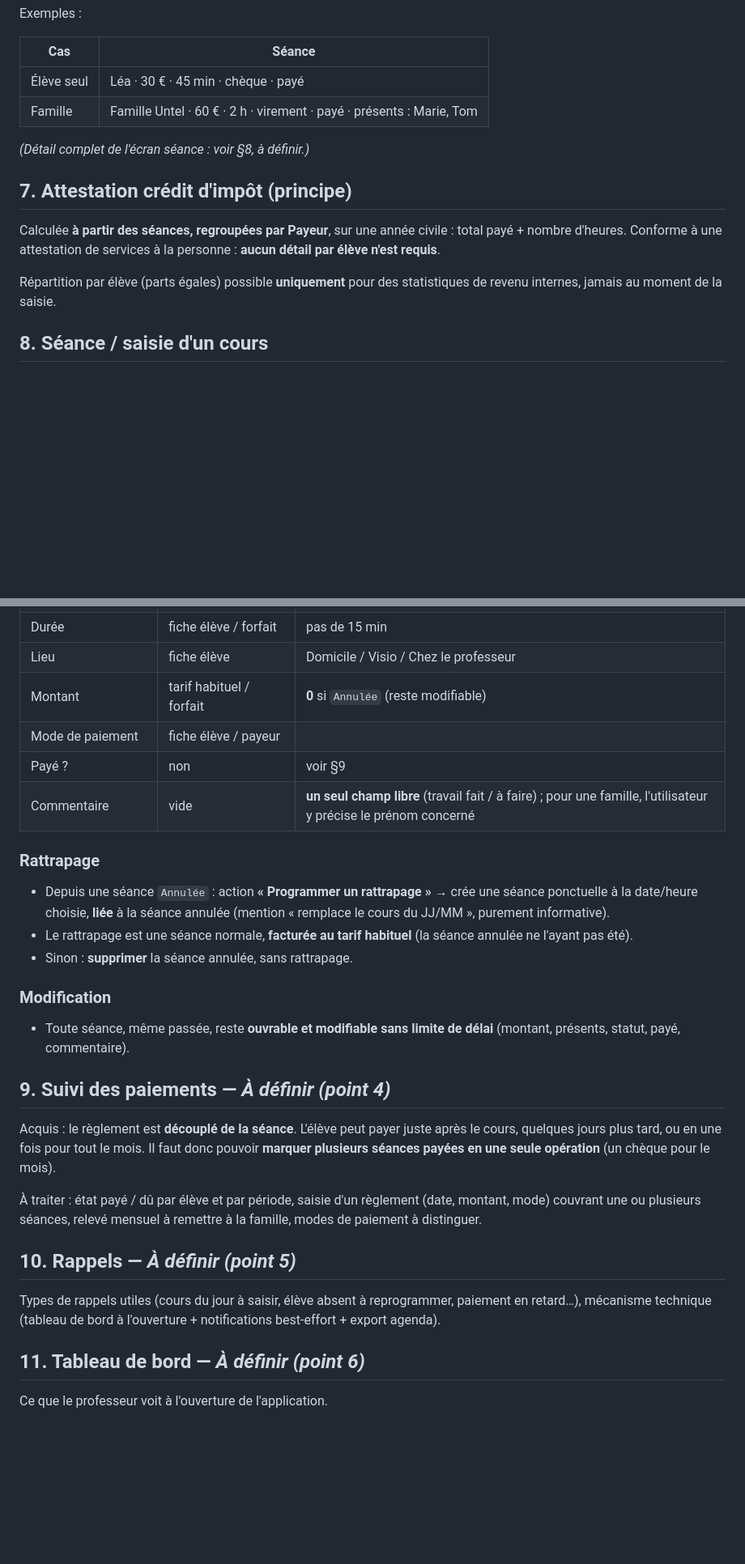
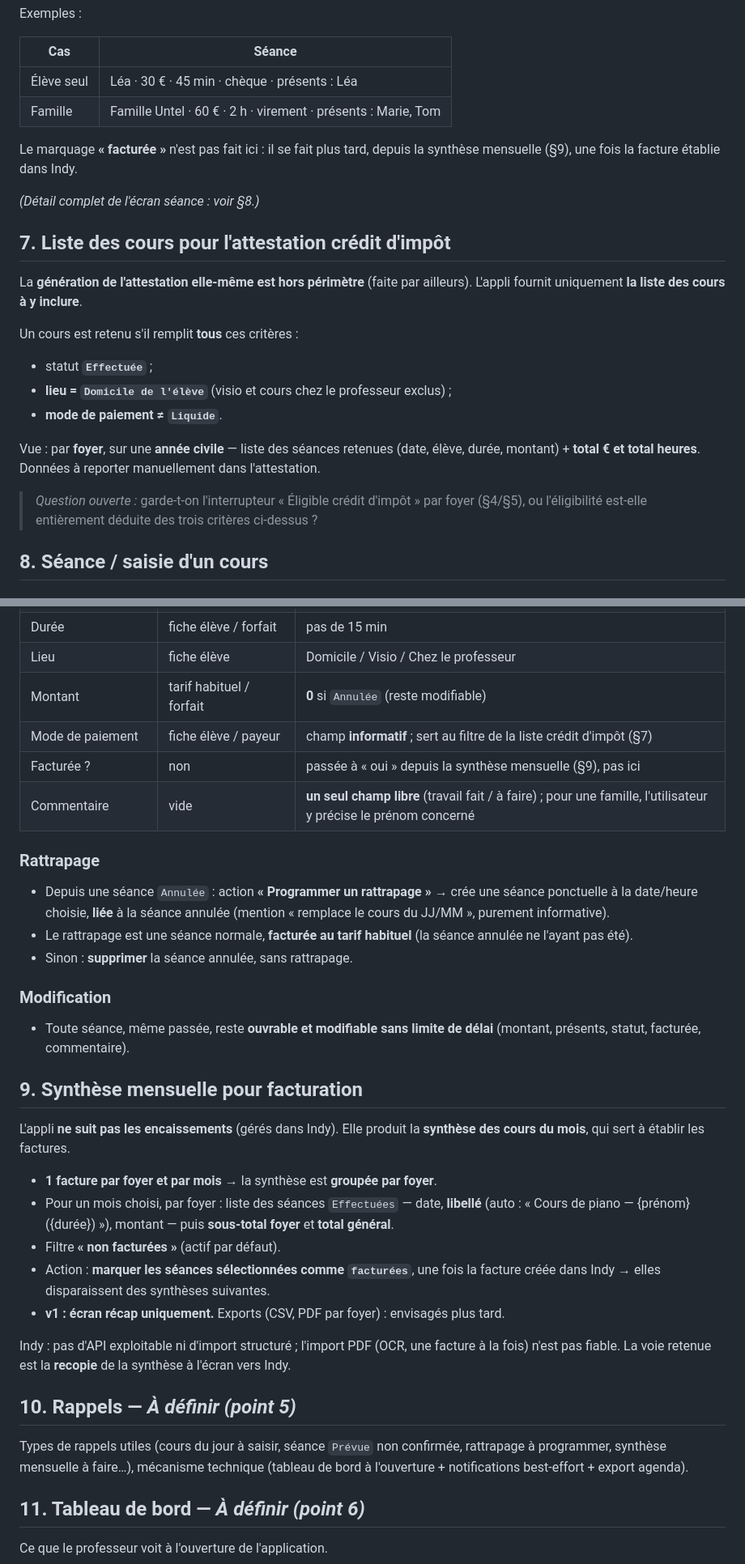
Before and after one commit to smob-fr/suivi-piano, a Markdown page: docs/cahier-des-charges.md, 2 parts joined by grey strips. Shown at 81% size. GitHub-like rendering; blank space fills up the shorter version.

Commit message:
Cahier des charges : synthese mensuelle au lieu du suivi des paiements (point 4)
- Encaissements retires du perimetre : factures et reglements dans Indy.
- Verification faite : Indy n'a pas d'API exploitable ni d'import structure,
  l'import PDF/OCR n'est pas fiable -> recopie manuelle de la synthese.
- Seance : "paye/non paye" remplace par "facturee/non facturee" ; le mode de
  paiement reste un champ informatif (sert au filtre credit d'impot).
- Section 9 : synthese mensuelle groupee par foyer (1 facture/foyer/mois),
  libelle auto, filtre "non facturees", action "marquer facturees". v1 =
  ecran seul, exports CSV/PDF plus tard.
- Section 7 : generation de l'attestation hors perimetre ; l'appli fournit la
  liste des cours retenus = Effectuee + lieu Domicile eleve + mode != Liquide,
  par foyer et par annee civile, avec total EUR et total heures. Question
  ouverte sur le maintien de l'interrupteur "eligible credit d'impot".

Co-Authored-By: Claude Sonnet 5 <noreply@anthropic.com>

```diff
--- a/docs/cahier-des-charges.md
+++ b/docs/cahier-des-charges.md
@@ -104,19 +109,30 @@ Exemples :
 
 | Cas | Séance |
 |---|---|
-| Élève seul | Léa · 30 € · 45 min · chèque · payé |
-| Famille | Famille Untel · 60 € · 2 h · virement · payé · présents : Marie, Tom |
+| Élève seul | Léa · 30 € · 45 min · chèque · présents : Léa |
+| Famille | Famille Untel · 60 € · 2 h · virement · présents : Marie, Tom |
 
-_(Détail complet de l'écran séance : voir §8, à définir.)_
+Le marquage **« facturée »** n'est pas fait ici : il se fait plus tard, depuis la
+synthèse mensuelle (§9), une fois la facture établie dans Indy.
 
-## 7. Attestation crédit d'impôt (principe)
+_(Détail complet de l'écran séance : voir §8.)_
 
-Calculée **à partir des séances, regroupées par Payeur**, sur une année civile :
-total payé + nombre d'heures. Conforme à une attestation de services à la personne :
-**aucun détail par élève n'est requis**.
+## 7. Liste des cours pour l'attestation crédit d'impôt
 
-Répartition par élève (parts égales) possible **uniquement** pour des statistiques de
-revenu internes, jamais au moment de la saisie.
+La **génération de l'attestation elle-même est hors périmètre** (faite par ailleurs).
+L'appli fournit uniquement **la liste des cours à y inclure**.
+
+Un cours est retenu s'il remplit **tous** ces critères :
+- statut **`Effectuée`** ;
+- **lieu = `Domicile de l'élève`** (visio et cours chez le professeur exclus) ;
+- **mode de paiement ≠ `Liquide`**.
+
+Vue : par **foyer**, sur une **année civile** — liste des séances retenues (date, élève,
+durée, montant) + **total € et total heures**. Données à reporter manuellement dans
+l'attestation.
+
+> _Question ouverte :_ garde-t-on l'interrupteur « Éligible crédit d'impôt » par foyer
+> (§4/§5), ou l'éligibilité est-elle entièrement déduite des trois critères ci-dessus ?
 
 ## 8. Séance / saisie d'un cours
 
@@ -145,8 +161,8 @@ revenu internes, jamais au moment de la saisie.
 | Durée | fiche élève / forfait | pas de 15 min |
 | Lieu | fiche élève | Domicile / Visio / Chez le professeur |
 | Montant | tarif habituel / forfait | **0** si `Annulée` (reste modifiable) |
-| Mode de paiement | fiche élève / payeur | |
-| Payé ? | non | voir §9 |
+| Mode de paiement | fiche élève / payeur | champ **informatif** ; sert au filtre de la liste crédit d'impôt (§7) |
+| Facturée ? | non | passée à « oui » depuis la synthèse mensuelle (§9), pas ici |
 | Commentaire | vide | **un seul champ libre** (travail fait / à faire) ; pour une famille, l'utilisateur y précise le prénom concerné |
 
 ### Rattrapage
@@ -159,23 +175,31 @@ revenu internes, jamais au moment de la saisie.
 
 ### Modification
 - Toute séance, même passée, reste **ouvrable et modifiable sans limite de délai**
-  (montant, présents, statut, payé, commentaire).
+  (montant, présents, statut, facturée, commentaire).
 
-## 9. Suivi des paiements — _À définir (point 4)_
+## 9. Synthèse mensuelle pour facturation
 
-Acquis : le règlement est **découplé de la séance**. L'élève peut payer juste après le
-cours, quelques jours plus tard, ou en une fois pour tout le mois. Il faut donc pouvoir
-**marquer plusieurs séances payées en une seule opération** (un chèque pour le mois).
+L'appli **ne suit pas les encaissements** (gérés dans Indy). Elle produit la **synthèse
+des cours du mois**, qui sert à établir les factures.
 
-À traiter : état payé / dû par élève et par période, saisie d'un règlement (date,
-montant, mode) couvrant une ou plusieurs séances, relevé mensuel à remettre à la
-famille, modes de paiement à distinguer.
+- **1 facture par foyer et par mois** → la synthèse est **groupée par foyer**.
+- Pour un mois choisi, par foyer : liste des séances `Effectuées` — date, **libellé**
+  (auto : « Cours de piano — {prénom} ({durée}) »), montant — puis **sous-total foyer**
+  et **total général**.
+- Filtre **« non facturées »** (actif par défaut).
+- Action : **marquer les séances sélectionnées comme `facturées`**, une fois la facture
+  créée dans Indy → elles disparaissent des synthèses suivantes.
+- **v1 : écran récap uniquement.** Exports (CSV, PDF par foyer) : envisagés plus tard.
+
+Indy : pas d'API exploitable ni d'import structuré ; l'import PDF (OCR, une facture à la
+fois) n'est pas fiable. La voie retenue est la **recopie** de la synthèse à l'écran vers
+Indy.
 
 ## 10. Rappels — _À définir (point 5)_
 
-Types de rappels utiles (cours du jour à saisir, élève absent à reprogrammer, paiement
-en retard…), mécanisme technique (tableau de bord à l'ouverture + notifications
-best-effort + export agenda).
+Types de rappels utiles (cours du jour à saisir, séance `Prévue` non confirmée, rattrapage
+à programmer, synthèse mensuelle à faire…), mécanisme technique (tableau de bord à
+l'ouverture + notifications best-effort + export agenda).
 
 ## 11. Tableau de bord — _À définir (point 6)_
 
```
Also changed, not shown: other parts of docs/cahier-des-charges.md (+12 -7 lines).
